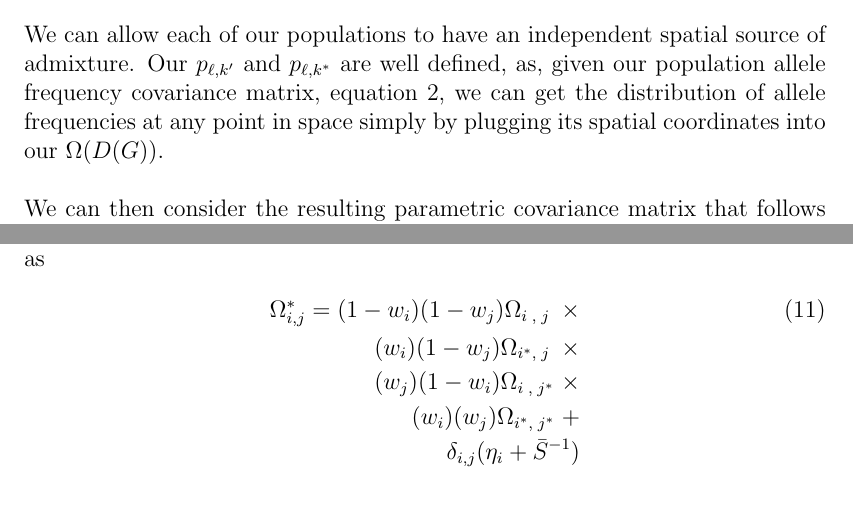
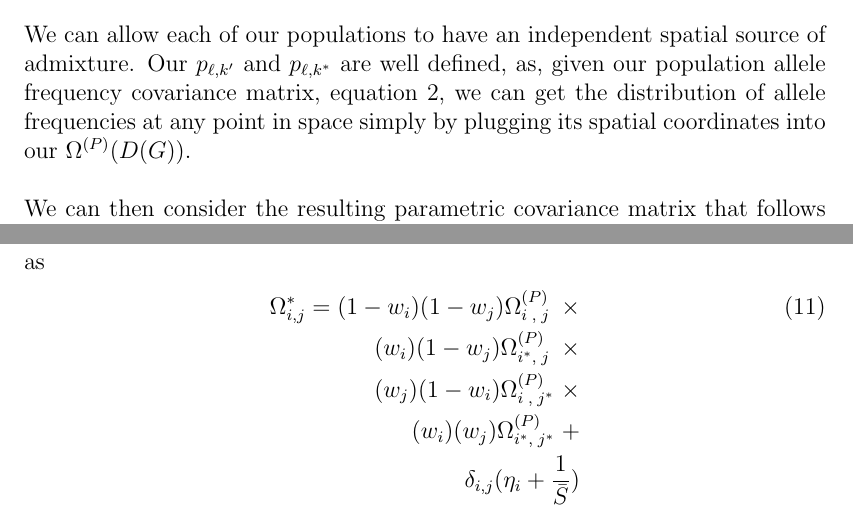
Before and after one commit to gbradburd/spacemix_ms, a LaTeX paper (spacemix.tex): two parts of pages 14 and 16 of 66, joined at a grey line, cut so that both start at the same text. Compiled offline with pdfLaTeX.

```diff
--- a/spacemix.tex
+++ b/spacemix.tex
@@ -281,16 +281,16 @@
 \begin{equation}
 w_k p_{\ell,k'} + (1-w_k) p_{\ell,\identifyadmixsource{k}} \label{eqn-admixedfreq}
 \end{equation}
-We can allow each of our populations to have an independent spatial source of admixture. Our $p_{\ell,k'}$ and $p_{\ell,\identifyadmixsource{k}} $ are well defined, as, given our population allele frequency covariance matrix, equation \ref{eq:spatial_covariance}, we can get the distribution of allele frequencies at any point in space simply by plugging its spatial coordinates into our $\Omega(D(G))$.
+We can allow each of our populations to have an independent spatial source of admixture. Our $p_{\ell,k'}$ and $p_{\ell,\identifyadmixsource{k}} $ are well defined, as, given our population allele frequency covariance matrix, equation \ref{eq:spatial_covariance}, we can get the distribution of allele frequencies at any point in space simply by plugging its spatial coordinates into our $\Omega^{(P)}(D(G))$.
 
 We can then consider the resulting parametric covariance matrix that follows from the form of the population frequencies in equation \eqref{eqn-admixedfreq}. The covariance between the standardized allele frequencies of population $i$ and $j$ can be modeled as
 \begin{alignat}{3}
 \label{eq:admixed_covariance_1}
-\identifyadmixsource{\Omega_{i,j}} = (1-w_i)(1-w_j) \Omega_{i\;,\;j\;} \; \times&\\
-(w_i)(1-w_j) \Omega_{\identifyadmixsource{i},\;j\;} \; \times   \notag&\\
-(w_j)(1-w_i) \Omega_{i\;,\;\identifyadmixsource{j}} \; \times   \notag&\\
-(w_i)(w_j) \Omega_{\identifyadmixsource{i},\;\identifyadmixsource{j}} \; +   \notag&\\
-\delta_{i,j} (\eta_i + \bar{S}^{-1}) \notag&
+\identifyadmixsource{\Omega_{i,j}} = (1-w_i)(1-w_j) \Omega^{(P)}_{i\;,\;j\;} \; \times&\\
+(w_i)(1-w_j) \Omega^{(P)}_{\identifyadmixsource{i},\;j\;} \; \times   \notag&\\
+(w_j)(1-w_i) \Omega^{(P)}_{i\;,\;\identifyadmixsource{j}} \; \times   \notag&\\
+(w_i)(w_j) \Omega^{(P)}_{\identifyadmixsource{i},\;\identifyadmixsource{j}} \; +   \notag&\\
+\delta_{i,j} (\eta_i + \frac{1}{\bar{S}}) \notag&
 \end{alignat}
 where $\identifyadmixsource{i}$ and $\identifyadmixsource{j}$ are the sources from which populations $i$ and $j$ are drawing their admixture with proportions $p_i$ and $p_j$, and the spatial covariance function of population frequencies, $\Omega$, is given by \eqref{eq:spatial_covariance} (this lacks the sample-specific variance terms on the diagonal). Note that we then reintroduce the nugget, $\eta_k$, and the sample size effect, $\bar{S_k}^{-1}$, for each population, to model drift or excess variance in population $k$ on top of that predicted by the mixture of frequencies given by our spatial model.  As in equation \eqref{eq:spatial_covariance2}, $\delta_{i,j} $ is the indicator function $1$ if $i=j$, and $0$ otherwise.
 
```
Also changed, not shown: figs/globetrotter/globe_NoAd_ellipses.pdf (added), spacemix.tex (4 more changed lines), 2 other files.
